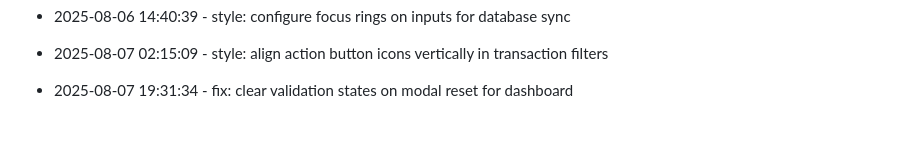
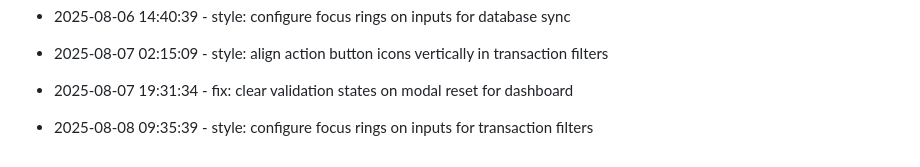
Before and after one commit to tulasiram04/Expense-Tracker, a Markdown page: progress.md, the part around the change. Rendered like a GitHub page; blank space fills up the shorter version.

Commit message:
style: configure focus rings on inputs for transaction filters

```diff
--- a/progress.md
+++ b/progress.md
@@ -124,3 +124,6 @@
 
 
 * 2025-08-07 19:31:34 - fix: clear validation states on modal reset for dashboard
+
+
+* 2025-08-08 09:35:39 - style: configure focus rings on inputs for transaction filters
```
